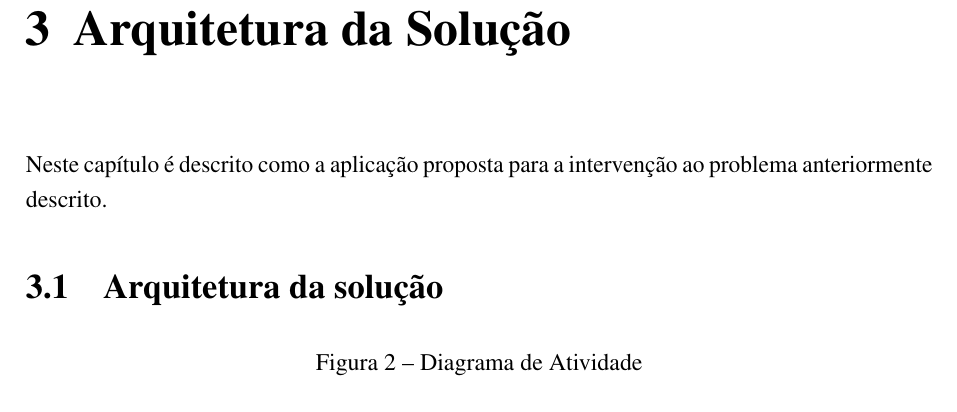
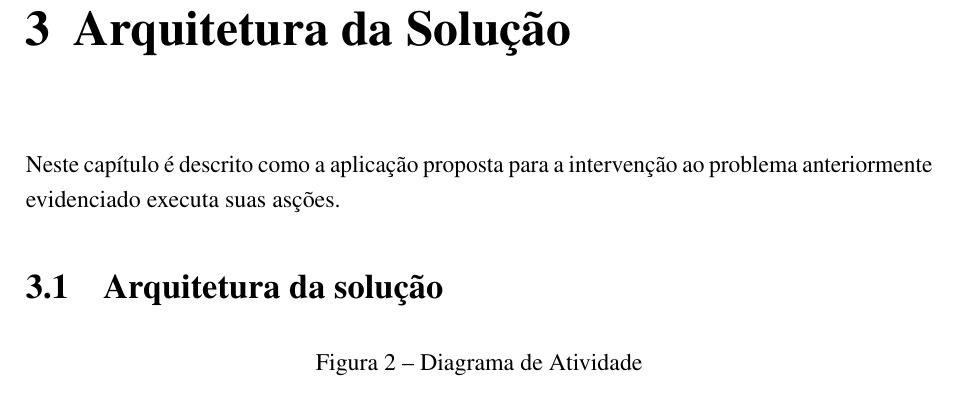
Before and after one commit to nitaicharan/TCC, a LaTeX thesis (Modelo AbnTex2/TCC.tex, which reads Modelo AbnTex2/textuais/capitulo3/capitulo.tex): part of page 22 of 24, cut so that both start at the same text. Compiled offline with pdfLaTeX.

Commit message:
Update domingo 02 junho 2019, 07:53:37

```diff
--- a/Modelo AbnTex2/textuais/capitulo3/capitulo.tex
+++ b/Modelo AbnTex2/textuais/capitulo3/capitulo.tex
@@ -1,4 +1,4 @@
-Neste capítulo é descrito como a aplicação proposta para a intervenção ao problema anteriormente descrito.
+Neste capítulo é descrito como a aplicação proposta para a intervenção ao problema anteriormente evidenciado executa suas asções.
 
 \section{Arquitetura da solução}
 
```
Also changed, not shown: Modelo AbnTex2/TCC.pdf, Modelo AbnTex2/imagens/pretty.eps, Modelo AbnTex2/imagens/teste.eps, 5 other files.
